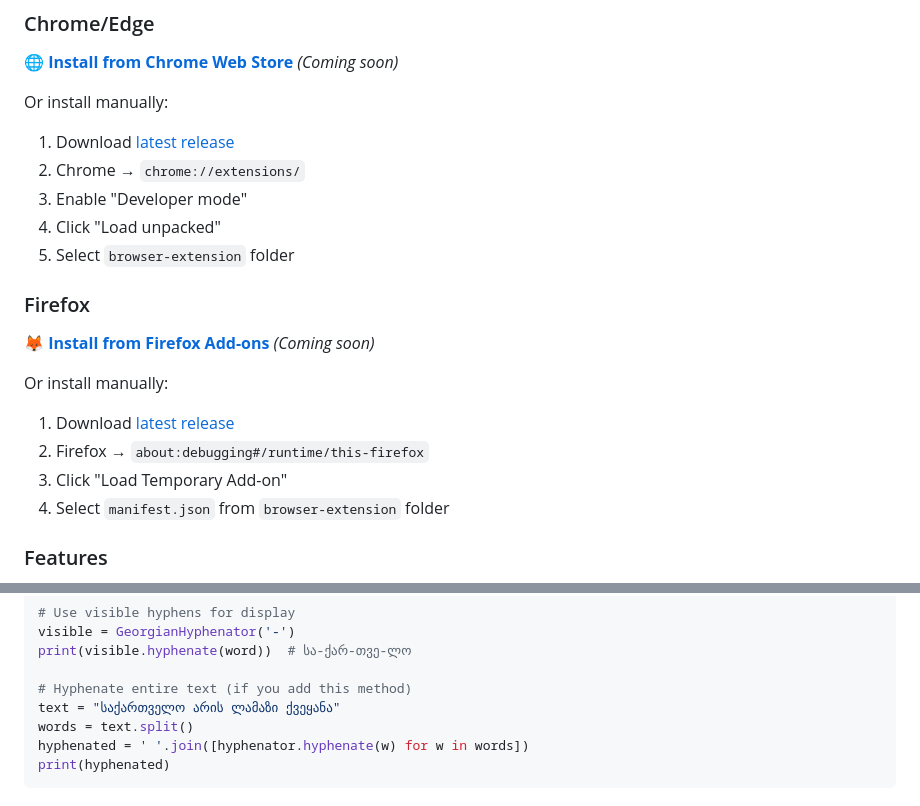
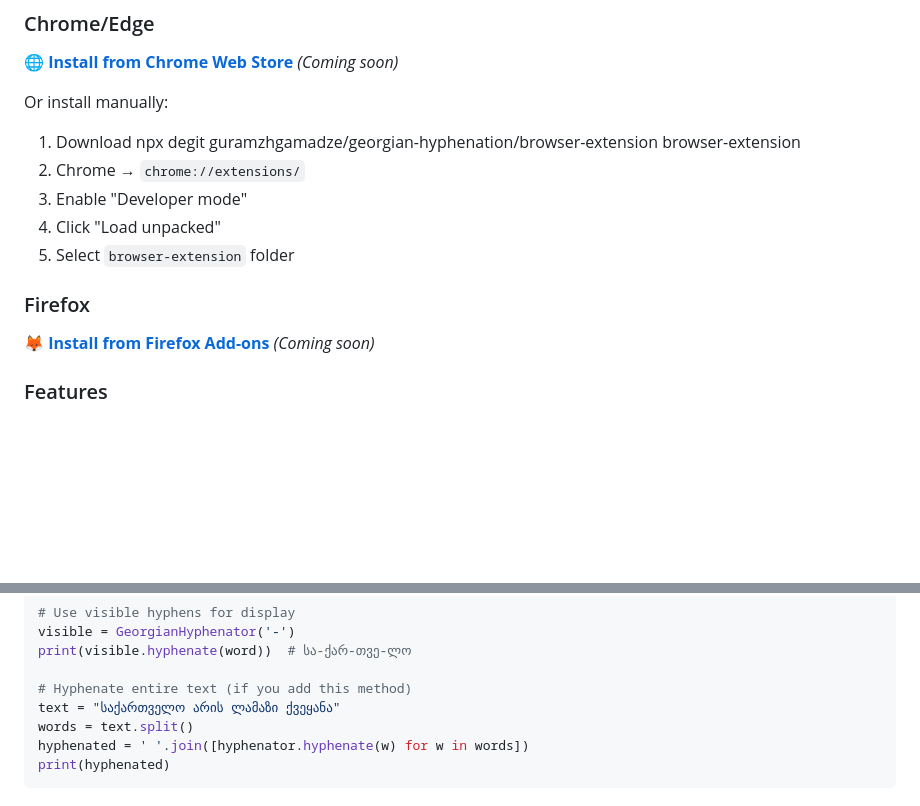
Before and after one commit to guramzhgamadze/georgian-hyphenation, a Markdown page: README.md, 2 parts joined by grey strips. Drawn GitHub-style; blank space fills up the shorter version.

```diff
--- a/README.md
+++ b/README.md
@@ -44,20 +44,14 @@ npm install georgian-hyphenation
 🌐 **[Install from Chrome Web Store](#)** *(Coming soon)*
 
 Or install manually:
-1. Download [latest release](https://github.com/guramzhgamadze/georgian-hyphenation/tree/main/browser-extension)
-3. Chrome → `chrome://extensions/`
-4. Enable "Developer mode"
-5. Click "Load unpacked"
-6. Select `browser-extension` folder
+1. Download npx degit guramzhgamadze/georgian-hyphenation/browser-extension browser-extension
+2. Chrome → `chrome://extensions/`
+3. Enable "Developer mode"
+4. Click "Load unpacked"
+5. Select `browser-extension` folder
 
 ### Firefox
 🦊 **[Install from Firefox Add-ons](#)** *(Coming soon)*
-
-Or install manually:
-1. Download [latest release](https://github.com/guramzhgamadze/georgian-hyphenation/releases)
-2. Firefox → `about:debugging#/runtime/this-firefox`
-3. Click "Load Temporary Add-on"
-4. Select `manifest.json` from `browser-extension` folder
 
 ### Features
 - ✅ Automatic hyphenation on all Georgian websites
@@ -88,7 +82,7 @@ visible = GeorgianHyphenator('-')
 print(visible.hyphenate(word))  # სა-ქარ-თვე-ლო
 
 # Hyphenate entire text (if you add this method)
-text = "საქართველო არის ლამაზი ქვეყანა"
+text = "სა­ქარ­თვე­ლო არის ლა­მა­ზი ქვე­ყა­ნა"
 words = text.split()
 hyphenated = ' '.join([hyphenator.hyphenate(w) for w in words])
 print(hyphenated)
```
